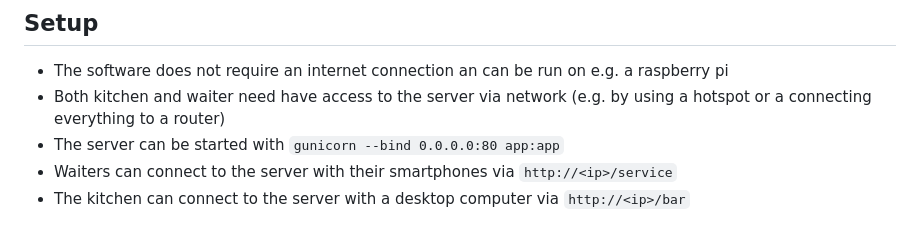
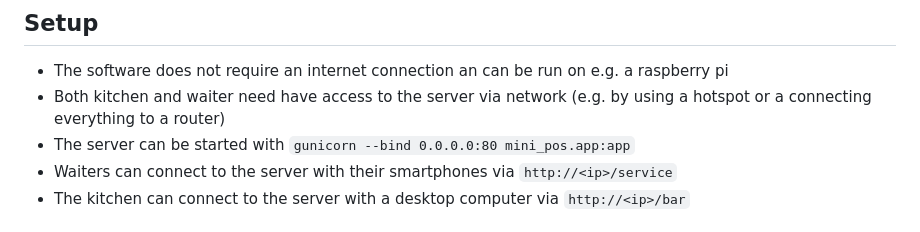
Before and after one commit to Ultimator14/mini_pos, a Markdown page: README.md, the part around the change. Rendered like a GitHub page.

Commit message:
Update README.md (adapt gunicorn path)

```diff
--- a/README.md
+++ b/README.md
@@ -42,7 +42,7 @@ In contrast to the traditional service, the delay between ordering and passing t
 
 - The software does not require an internet connection an can be run on e.g. a raspberry pi
 - Both kitchen and waiter need have access to the server via network (e.g. by using a hotspot or a connecting everything to a router)
-- The server can be started with `gunicorn --bind 0.0.0.0:80 app:app`
+- The server can be started with `gunicorn --bind 0.0.0.0:80 mini_pos.app:app`
 - Waiters can connect to the server with their smartphones via `http://<ip>/service`
 - The kitchen can connect to the server with a desktop computer via `http://<ip>/bar`
 
```
